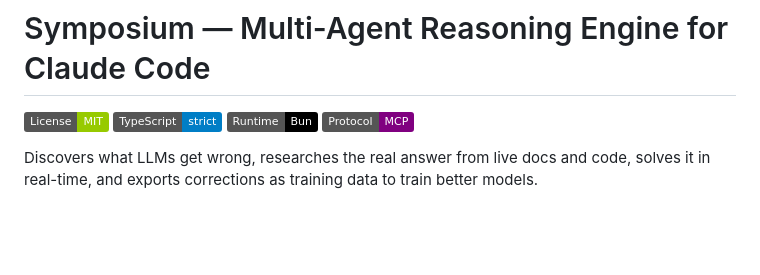
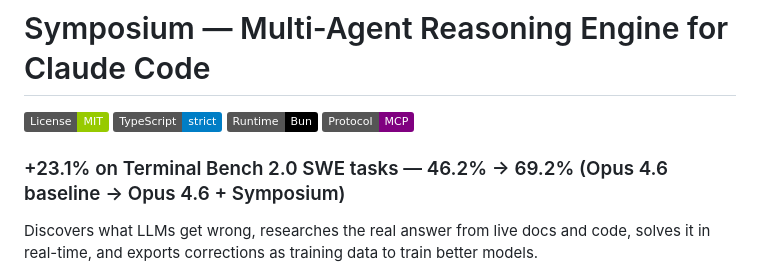
Before and after one commit to sam-siavoshian/Symposium, a Markdown page: README.md, the part around the change. Drawn GitHub-style; badges without logos; blank space fills up the shorter version.

Commit message:
Add benchmark headline to top of README

```diff
--- a/README.md
+++ b/README.md
@@ -4,6 +4,8 @@
 [![TypeScript](https://img.shields.io/badge/TypeScript-strict-blue.svg)](https://www.typescriptlang.org/)
 [![Bun](https://img.shields.io/badge/Runtime-Bun-black.svg)](https://bun.sh)
 [![MCP](https://img.shields.io/badge/Protocol-MCP-purple.svg)](https://modelcontextprotocol.io)
+
+### +23.1% on Terminal Bench 2.0 SWE tasks — 46.2% → 69.2% (Opus 4.6 baseline → Opus 4.6 + Symposium)
 
 Discovers what LLMs get wrong, researches the real answer from live docs and code, solves it in real-time, and exports corrections as training data to train better models.
 
```
